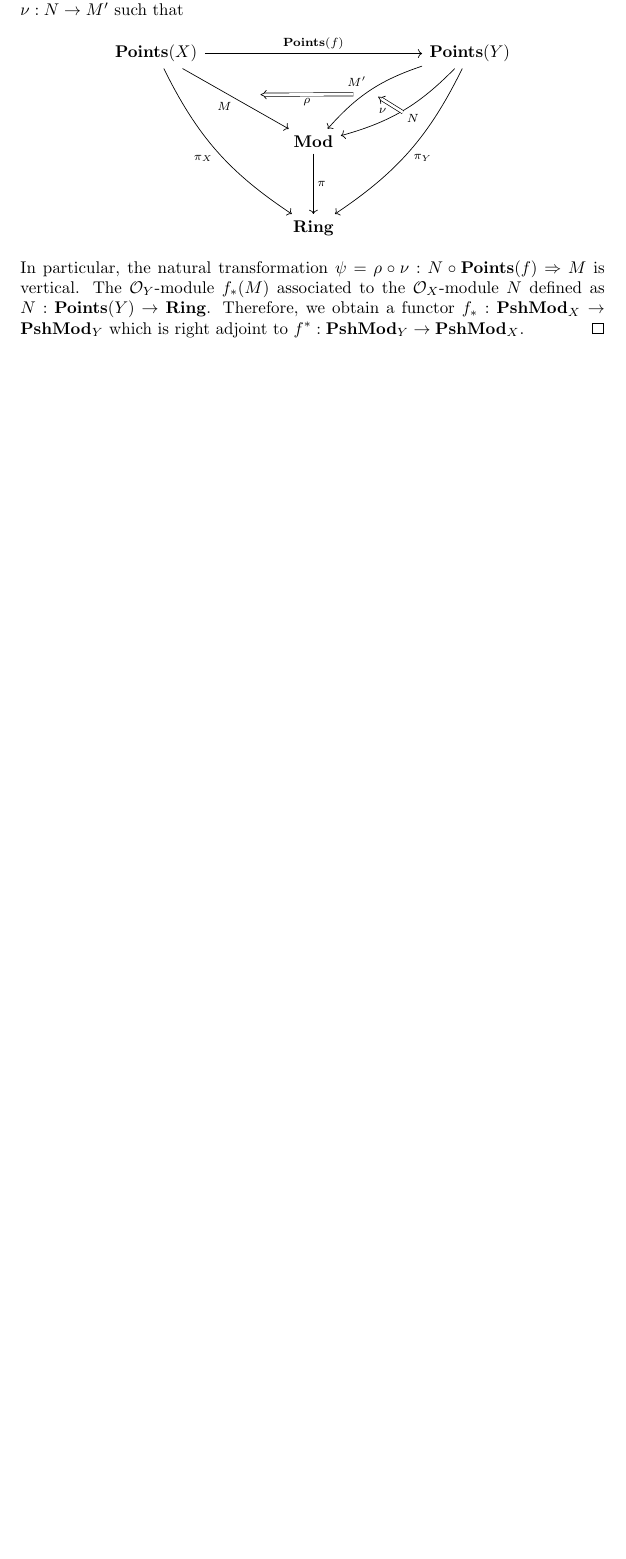
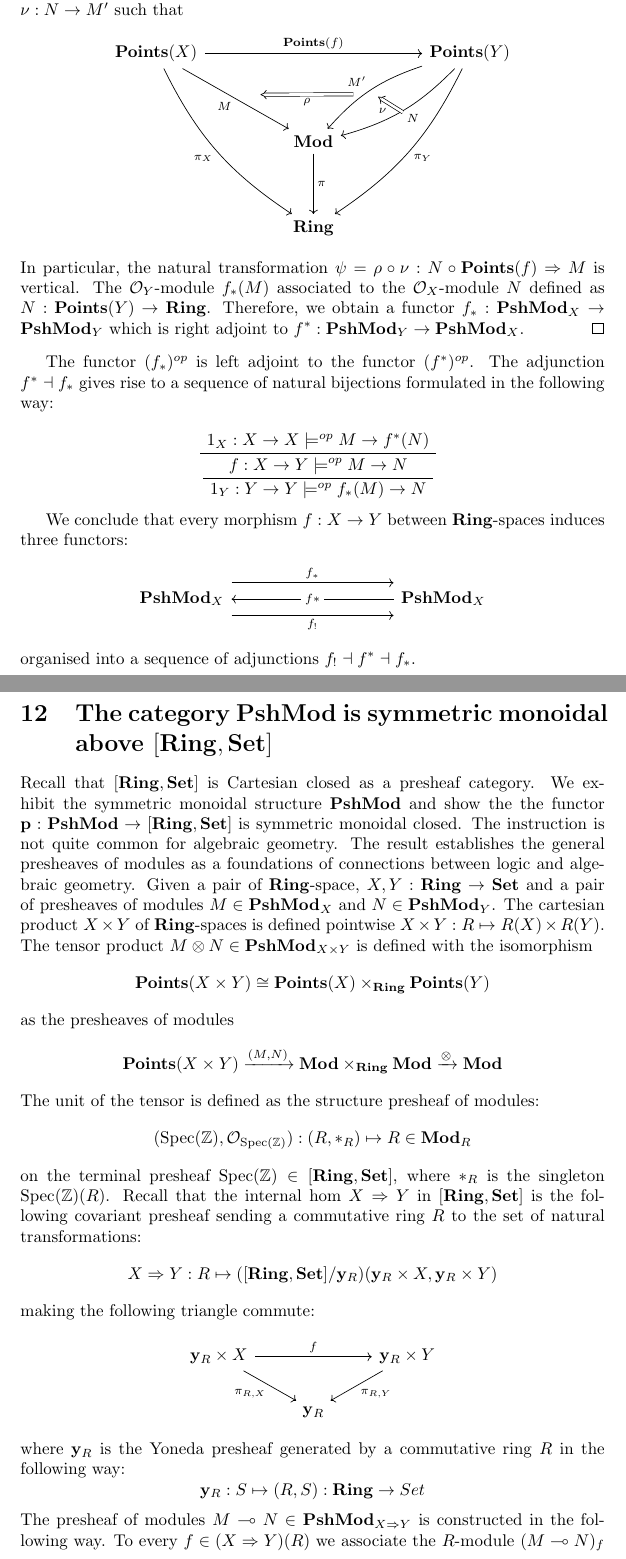
Before and after one commit to DanielRrr/recent-notes-on-maths, a LaTeX document (algebraic-geometry-linear-logic/Text.tex): part of page 17 of 17 before the commit and two parts of pages 17 and 18 of 20 after it, the two joined at a grey line, cut so that both start at the same text, the shorter picture padded with empty space. Compiled offline with pdfLaTeX.

Commit message:
some content of algebraic geometry & linear logic

```diff
--- a/algebraic-geometry-linear-logic/Text.tex
+++ b/algebraic-geometry-linear-logic/Text.tex
@@ -811,3 +811,57 @@ as a pullback functor. Let us make an extra assumption that both ${\bf Ring}$ an
   we obtain a functor $f_* : {\bf PshMod}_X \to {\bf PshMod}_Y$ which is right adjoint to $f^* : {\bf PshMod}_Y \to {\bf PshMod}_X$.
 \end{proof}
 
+The functor $(f_*)^{op}$ is left adjoint to the functor $(f^*)^{op}$. The adjunction $f^* \dashv f_*$ gives rise to a sequence of natural bijections
+formulated in the following way:
+\begin{prooftree}
+  \AxiomC{$1_X : X \to X \models^{op} M \to f^*(N)$}
+  \UnaryInfC{$f : X \to Y \models^{op} M \to N$}
+  \UnaryInfC{$1_Y : Y \to Y \models^{op} f_*(M) \to N$}
+\end{prooftree}
+
+We conclude that every morphism $f : X \to Y$ between ${\bf Ring}$-spaces induces three functors:
+\[
+\begin{tikzcd}
+  {\bf PshMod}_X \ar[rrrr, shift left=4, "f_*"] \ar[rrrr, shift right=4, "f_!"'] &&&& {\bf PshMod}_X \ar[llll, "f*" description]
+\end{tikzcd}
+\]
+organised into a sequence of adjunctions $f_! \dashv f^* \dashv f_*$.
+
+\section{The category ${\bf PshMod}$ is symmetric monoidal above $[{\bf Ring}, {\bf Set}]$}
+
+Recall that $[{\bf Ring}, {\bf Set}]$ is Cartesian closed as a presheaf category. We exhibit the symmetric monoidal structure ${\bf PshMod}$ and show the
+the functor ${\bf p} : {\bf PshMod} \to [{\bf Ring}, {\bf Set}]$ is symmetric monoidal closed. The instruction is not quite common for algebraic geometry.
+The result establishes the general presheaves of modules as a foundations of connections between logic and algebraic geometry. Given a pair of ${\bf Ring}$-space,
+$X, Y : {\bf Ring} \to {\bf Set}$ and a pair of presheaves of modules $M \in {\bf PshMod}_X$ and $N \in {\bf PshMod}_Y$. The cartesian product
+$X \times Y$ of ${\bf Ring}$-spaces is defined pointwise $X \times Y : R \mapsto R(X) \times R(Y)$. The tensor product
+$M \otimes N \in {\bf PshMod}_{X \times Y}$ is defined with the isomorphism
+\[
+{\bf Points}(X \times Y) \cong {\bf Points}(X) \times_{\bf Ring} {\bf Points}(Y)
+\]
+as the presheaves of modules
+\[
+{\bf Points}(X \times Y) \xrightarrow{(M,N)} {\bf Mod} \times_{\bf Ring} {\bf Mod} \xrightarrow{\otimes} {\bf Mod}
+\]
+The unit of the tensor is defined as the structure presheaf of modules:
+\[
+(\operatorname{Spec}(\mathbb{Z}), \mathcal{O}_{\operatorname{Spec}(\mathbb{Z})}) : (R,*_R) \mapsto R \in {\bf Mod}_R
+\]
+on the terminal presheaf $\operatorname{Spec}(\mathbb{Z}) \in [{\bf Ring}, {\bf Set}]$, where $*_R$ is the singleton $\operatorname{Spec}(\mathbb{Z})(R)$.
+Recall that the internal hom $X \Rightarrow Y$ in $[{\bf Ring}, {\bf Set}]$ is the following covariant presheaf sending a commutative ring $R$
+to the set of natural transformations:
+\[
+X \Rightarrow Y : R \mapsto ([{\bf Ring}, {\bf Set}]/{\bf y}_R)({\bf y}_R \times X, {\bf y}_R \times Y)
+\]
+making the following triangle commute:
+\[
+\begin{tikzcd}
+  {\bf y}_R \times X \ar[rr, "f"] \ar[dr, "\pi_{R, X}"'] && {\bf y}_R \times Y \ar[dl, "\pi_{R, Y}"] \\
+  & {\bf y}_R
+\end{tikzcd}
+\]
+where ${\bf y}_R$ is the Yoneda presheaf generated by a commutative ring $R$ in the following way:
+\[
+{\bf y}_R : S \mapsto (R, S) : {\bf Ring} \to Set
+\]
+The presheaf of modules $M \multimap N \in {\bf PshMod}_{X \Rightarrow Y}$ is constructed in the following way.
+To every $f \in (X \Rightarrow Y)(R)$ we associate the $R$-module $(M \multimap N)_f$ consists of natural transformations $\varphi$ making the following diagram commute:
```
Also changed, not shown: algebraic-geometry-linear-logic/Text.pdf, algebraic-geometry-linear-logic/Text.tex (32 more changed lines).
